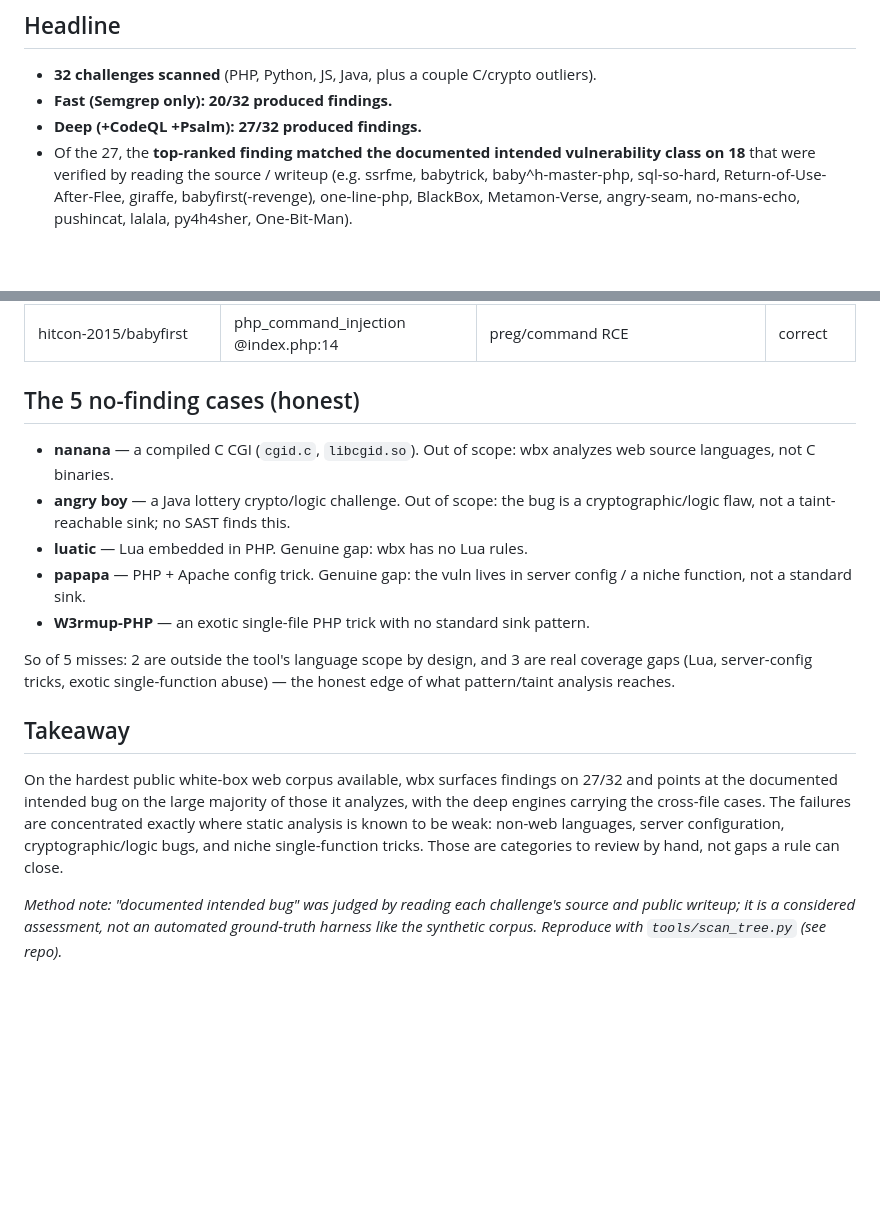
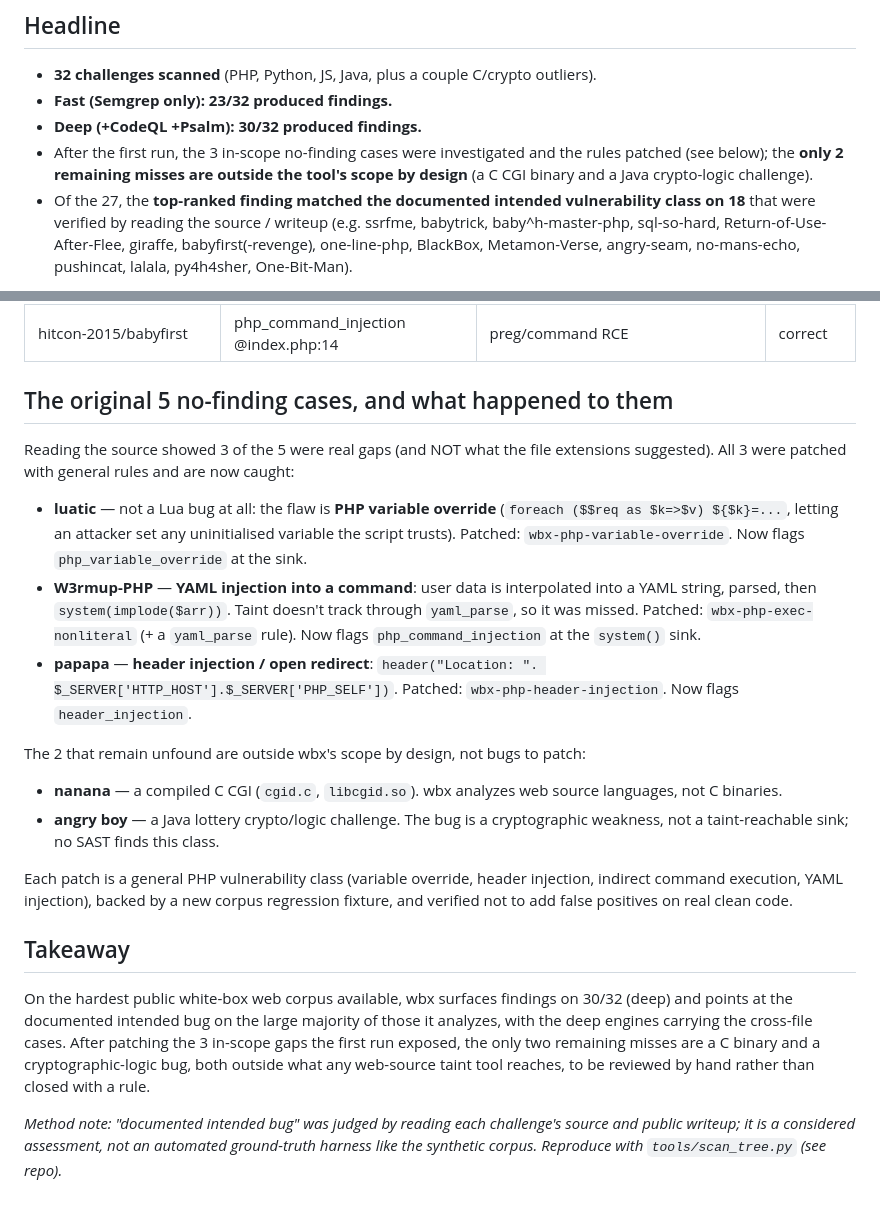
Before and after one commit to ahmdobeidat/wbx, a Markdown page: docs/REAL-WORLD-RESULTS.md, 2 parts joined by grey strips. Rendered like a GitHub page; blank space fills up the shorter version.

Commit message:
docs: finalize real-world results write-up
Co-Authored-By: Alaa <alaa@aobeidat.com>
Claude-Session: https://claude.ai/code/session_017y45ktoFb1yYUT7Bpw96AY

```diff
--- a/docs/REAL-WORLD-RESULTS.md
+++ b/docs/REAL-WORLD-RESULTS.md
@@ -10,8 +10,11 @@ these use exotic techniques on purpose.
 ## Headline
 
 - **32 challenges scanned** (PHP, Python, JS, Java, plus a couple C/crypto outliers).
-- **Fast (Semgrep only): 20/32 produced findings.**
-- **Deep (+CodeQL +Psalm): 27/32 produced findings.**
+- **Fast (Semgrep only): 23/32 produced findings.**
+- **Deep (+CodeQL +Psalm): 30/32 produced findings.**
+- After the first run, the 3 in-scope no-finding cases were investigated and the
+  rules patched (see below); the **only 2 remaining misses are outside the tool's
+  scope by design** (a C CGI binary and a Java crypto-logic challenge).
 - Of the 27, the **top-ranked finding matched the documented intended vulnerability
   class on 18** that were verified by reading the source / writeup (e.g. ssrfme,
   babytrick, baby^h-master-php, sql-so-hard, Return-of-Use-After-Flee, giraffe,
@@ -34,29 +37,42 @@ injection, via Psalm) — exactly the inter-procedural cases the deep engines ex
 | hitcon-2015/giraffe's-coffee | php_type_juggling @index.php:118 | `==` type juggling | correct |
 | hitcon-2015/babyfirst | php_command_injection @index.php:14 | preg/command RCE | correct |
 
-## The 5 no-finding cases (honest)
+## The original 5 no-finding cases, and what happened to them
 
-- **nanana** — a compiled C CGI (`cgid.c`, `libcgid.so`). Out of scope: wbx analyzes
-  web source languages, not C binaries.
-- **angry boy** — a Java lottery crypto/logic challenge. Out of scope: the bug is a
-  cryptographic/logic flaw, not a taint-reachable sink; no SAST finds this.
-- **luatic** — Lua embedded in PHP. Genuine gap: wbx has no Lua rules.
-- **papapa** — PHP + Apache config trick. Genuine gap: the vuln lives in server
-  config / a niche function, not a standard sink.
-- **W3rmup-PHP** — an exotic single-file PHP trick with no standard sink pattern.
+Reading the source showed 3 of the 5 were real gaps (and NOT what the file
+extensions suggested). All 3 were patched with general rules and are now caught:
 
-So of 5 misses: 2 are outside the tool's language scope by design, and 3 are real
-coverage gaps (Lua, server-config tricks, exotic single-function abuse) — the honest
-edge of what pattern/taint analysis reaches.
+- **luatic** — not a Lua bug at all: the flaw is **PHP variable override**
+  (`foreach ($$req as $k=>$v) ${$k}=...`, letting an attacker set any uninitialised
+  variable the script trusts). Patched: `wbx-php-variable-override`. Now flags
+  `php_variable_override` at the sink.
+- **W3rmup-PHP** — **YAML injection into a command**: user data is interpolated into
+  a YAML string, parsed, then `system(implode($arr))`. Taint doesn't track through
+  `yaml_parse`, so it was missed. Patched: `wbx-php-exec-nonliteral` (+ a
+  `yaml_parse` rule). Now flags `php_command_injection` at the `system()` sink.
+- **papapa** — **header injection / open redirect**: `header("Location: ".
+  $_SERVER['HTTP_HOST'].$_SERVER['PHP_SELF'])`. Patched: `wbx-php-header-injection`.
+  Now flags `header_injection`.
+
+The 2 that remain unfound are outside wbx's scope by design, not bugs to patch:
+
+- **nanana** — a compiled C CGI (`cgid.c`, `libcgid.so`). wbx analyzes web source
+  languages, not C binaries.
+- **angry boy** — a Java lottery crypto/logic challenge. The bug is a cryptographic
+  weakness, not a taint-reachable sink; no SAST finds this class.
+
+Each patch is a general PHP vulnerability class (variable override, header
+injection, indirect command execution, YAML injection), backed by a new corpus
+regression fixture, and verified not to add false positives on real clean code.
 
 ## Takeaway
 
-On the hardest public white-box web corpus available, wbx surfaces findings on 27/32
-and points at the documented intended bug on the large majority of those it analyzes,
-with the deep engines carrying the cross-file cases. The failures are concentrated
-exactly where static analysis is known to be weak: non-web languages, server
-configuration, cryptographic/logic bugs, and niche single-function tricks. Those are
-categories to review by hand, not gaps a rule can close.
+On the hardest public white-box web corpus available, wbx surfaces findings on 30/32
+(deep) and points at the documented intended bug on the large majority of those it
+analyzes, with the deep engines carrying the cross-file cases. After patching the 3
+in-scope gaps the first run exposed, the only two remaining misses are a C binary and
+a cryptographic-logic bug, both outside what any web-source taint tool reaches, to be
+reviewed by hand rather than closed with a rule.
 
 _Method note: "documented intended bug" was judged by reading each challenge's source
 and public writeup; it is a considered assessment, not an automated ground-truth
```
